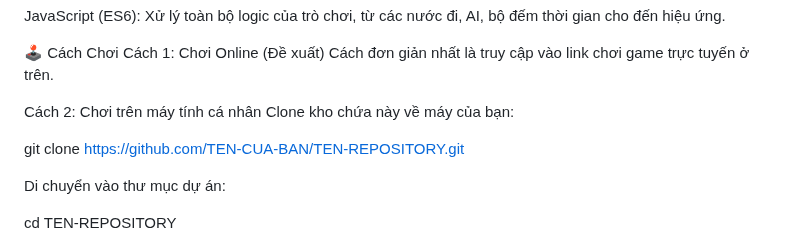
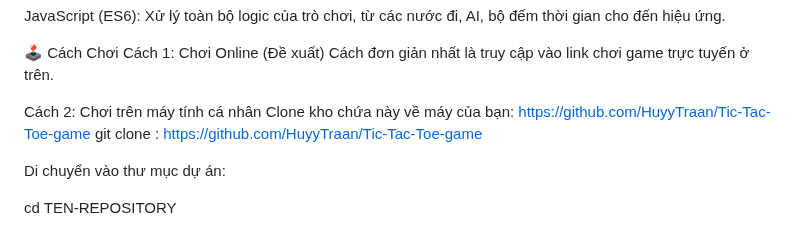
Before and after one commit to HuyyTraan/Tic-Tac-Toe-game, a Markdown page: README.md, the part around the change. Drawn GitHub-style.

Commit message:
Fix clone command in README
Updated clone instructions in README.md

```diff
--- a/README.md
+++ b/README.md
@@ -39,8 +39,8 @@ Cách đơn giản nhất là truy cập vào link chơi game trực tuyến ở
 
 Cách 2: Chơi trên máy tính cá nhân
 Clone kho chứa này về máy của bạn:
-
-git clone [https://github.com/TEN-CUA-BAN/TEN-REPOSITORY.git](https://github.com/TEN-CUA-BAN/TEN-REPOSITORY.git)
+https://github.com/HuyyTraan/Tic-Tac-Toe-game
+git clone : https://github.com/HuyyTraan/Tic-Tac-Toe-game
 
 Di chuyển vào thư mục dự án:
 
```
